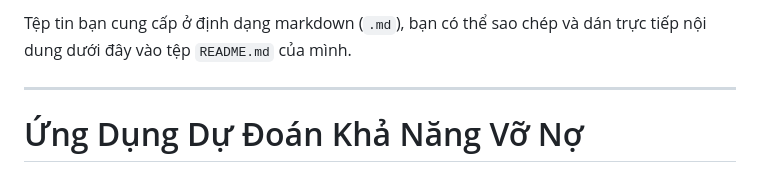
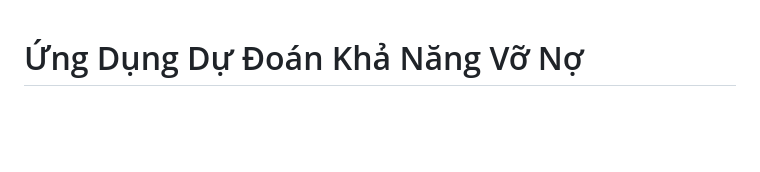
Before and after one commit to Pangorin/bankrupt-prediction, a Markdown page: README.md, the part around the change. Rendered like a GitHub page; blank space fills up the shorter version.

```diff
--- a/README.md
+++ b/README.md
@@ -1,7 +1,3 @@
-Tệp tin bạn cung cấp ở định dạng markdown (`.md`), bạn có thể sao chép và dán trực tiếp nội dung dưới đây vào tệp `README.md` của mình.
-
------
-
 # Ứng Dụng Dự Đoán Khả Năng Vỡ Nợ
 
 Một ứng dụng web đơn giản sử dụng **Python Flask** và mô hình học máy **XGBoost** để dự đoán xác suất một cá nhân vỡ nợ dựa trên các thông tin tài chính cá nhân.
```
